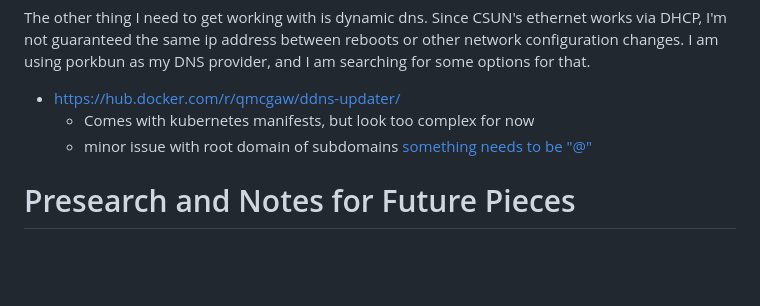
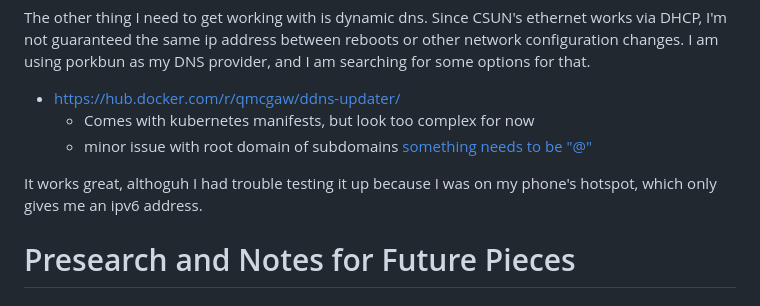
Before and after one commit to moonpiedumplings/moonpiedumplings.github.io, a Markdown page: projects/build-server-4/index.md, the part around the change. Rendered like a GitHub page; blank space fills up the shorter version.

Commit message:
more work on dyn dns

```diff
--- a/projects/build-server-4/index.md
+++ b/projects/build-server-4/index.md
@@ -248,6 +248,8 @@ The other thing I need to get working with is dynamic dns. Since CSUN's ethernet
   - Comes with kubernetes manifests, but look too complex for now
   - minor issue with root domain of subdomains [something needs to be "@"](https://www.reddit.com/r/homelab/comments/137y1v9/dynamic_dns_with_porkbun/kegh2xy/)
 
+It works great, althoguh I had trouble testing it up because I was on my phone's hotspot, which only gives me an ipv6 address.
+
 # Presearch and Notes for Future Pieces
 
 ## Openstack
```
